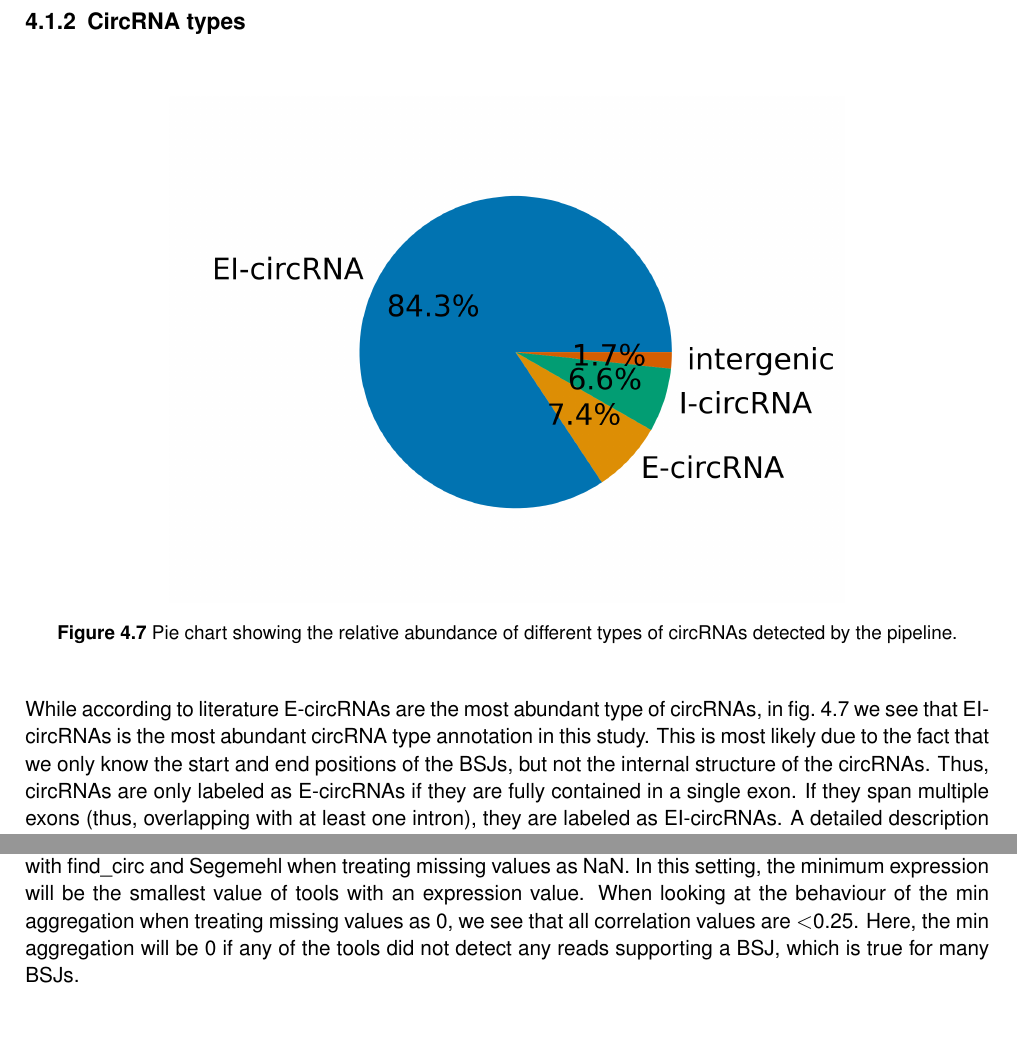
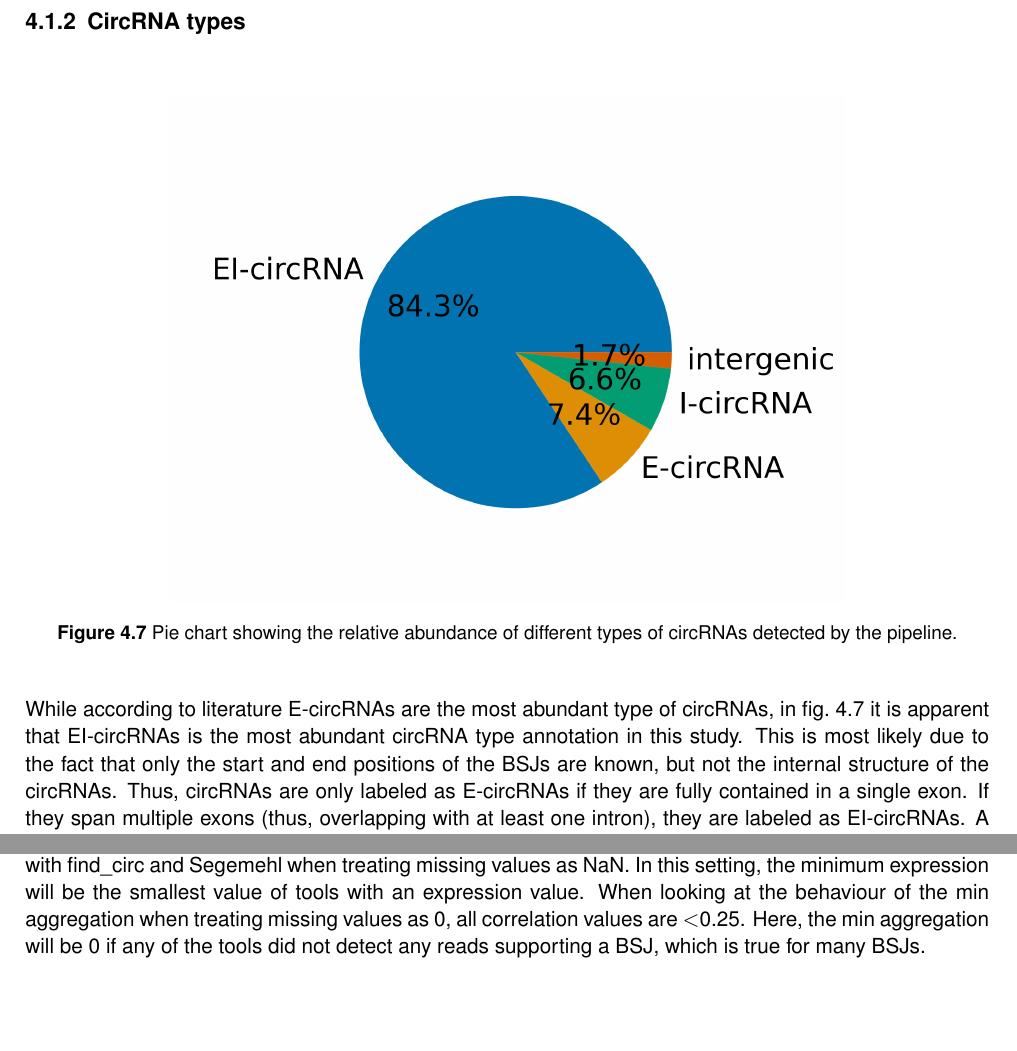
Before and after one commit to nictru/bsc-thesis, a LaTeX thesis (main.tex, which reads chapters/4_results_and_discussion/1_bsj_detection.tex, chapters/4_results_and_discussion/2_quantification.tex): two parts of pages 35 and 38 of 59, joined at a grey line, cut so that both start at the same text. Compiled offline with pdfLaTeX.

Commit message:
Remove occurences of "we"

```diff
--- a/chapters/4_results_and_discussion/1_bsj_detection.tex
+++ b/chapters/4_results_and_discussion/1_bsj_detection.tex
@@ -192,11 +192,10 @@ The resulting UpSet plot is shown in \cref{fig:detection_upset_3_nostrand}.
 \end{figure}
 
 While according to literature \glspl{e-crna} are the most abundant type of
-\glspl{crna}, in \cref{fig:circrna_types} we see that \glspl{ei-crna} is the
-most abundant \gls{crna} type annotation in this study.
-This is most likely due to the fact that we only know the start and end
-positions of the \glspl{bsj}, but not the internal structure of the
-\glspl{crna}.
+\glspl{crna}, in \cref{fig:circrna_types} it is apparent that \glspl{ei-crna}
+is the most abundant \gls{crna} type annotation in this study.
+This is most likely due to the fact that only the start and end positions of
+the \glspl{bsj} are known, but not the internal structure of the \glspl{crna}.
 Thus, \glspl{crna} are only labeled as \glspl{e-crna} if they are fully
 contained in a single exon.
 If they span multiple exons (thus, overlapping with at least one intron), they
--- a/chapters/4_results_and_discussion/2_quantification.tex
+++ b/chapters/4_results_and_discussion/2_quantification.tex
@@ -101,7 +101,7 @@ interestingly results in high correlations with \gls{findcirc} and
 In this setting, the minimum expression will be the smallest value of tools
 with an expression value.
 When looking at the behaviour of the min aggregation when treating missing
-values as 0, we see that all correlation values are $<$0.25.
+values as 0, all correlation values are $<$0.25.
 Here, the min aggregation will be 0 if any of the tools did not detect any
 reads supporting a \gls{bsj}, which is true for many \glspl{bsj}.
 
```
Also changed, not shown: chapters/2_background/1_brca.tex (+1 -3 lines), chapters/2_background/3_gene_expression.tex (+1 -1 lines), chapters/3_materials_and_methods/3_2_annotation.tex (+1 -1 lines), chapters/4_results_and_discussion/2_quantification.tex (4 more changed lines).
